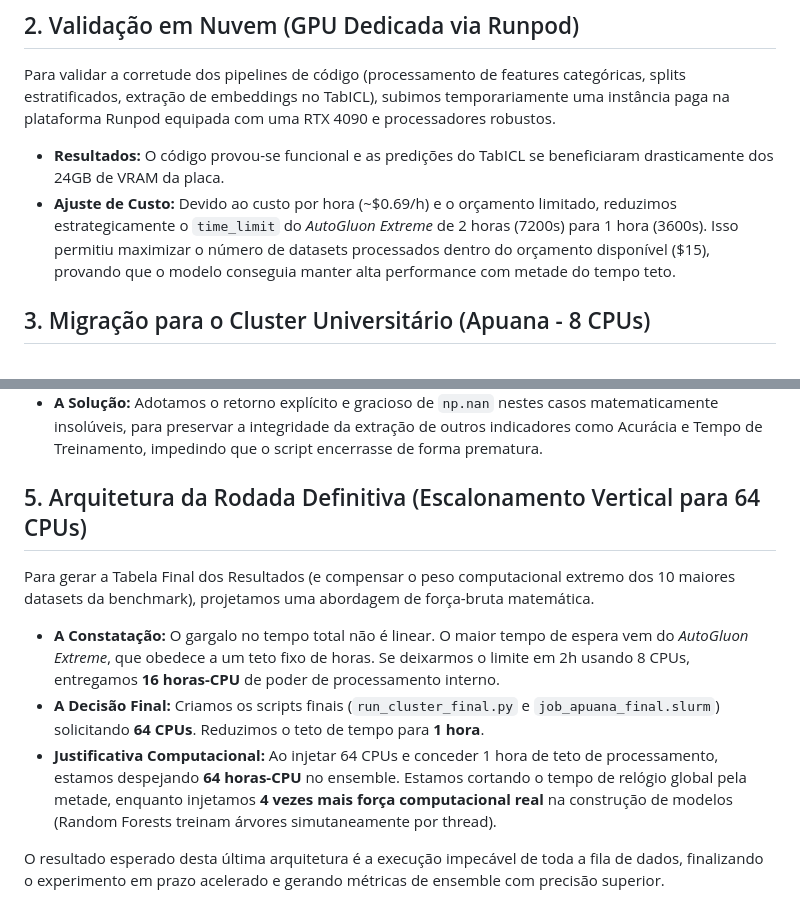
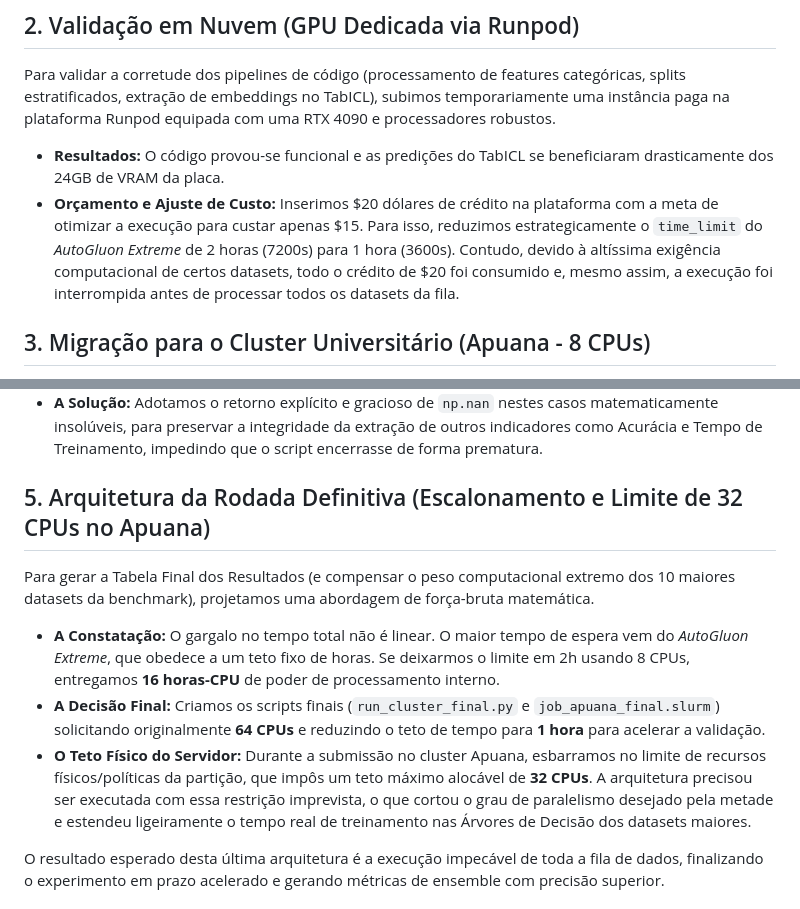
Before and after one commit to jpmsilva1/Projeto_AM_Leandro_TabICL, a Markdown page: historico_de_abordagens.md, 2 parts joined by grey strips. Drawn GitHub-style.

Commit message:
docs: corrige valores historicos de orcamento do runpod e limite de cpu do apuana

```diff
--- a/historico_de_abordagens.md
+++ b/historico_de_abordagens.md
@@ -10,7 +10,7 @@ A arquitetura inicial do projeto foi desenhada para executar em instâncias mode
 ## 2. Validação em Nuvem (GPU Dedicada via Runpod)
 Para validar a corretude dos pipelines de código (processamento de features categóricas, splits estratificados, extração de embeddings no TabICL), subimos temporariamente uma instância paga na plataforma Runpod equipada com uma RTX 4090 e processadores robustos.
 - **Resultados:** O código provou-se funcional e as predições do TabICL se beneficiaram drasticamente dos 24GB de VRAM da placa.
-- **Ajuste de Custo:** Devido ao custo por hora (~\$0.69/h) e o orçamento limitado, reduzimos estrategicamente o `time_limit` do *AutoGluon Extreme* de 2 horas (7200s) para 1 hora (3600s). Isso permitiu maximizar o número de datasets processados dentro do orçamento disponível ($15), provando que o modelo conseguia manter alta performance com metade do tempo teto.
+- **Orçamento e Ajuste de Custo:** Inserimos $20 dólares de crédito na plataforma com a meta de otimizar a execução para custar apenas $15. Para isso, reduzimos estrategicamente o `time_limit` do *AutoGluon Extreme* de 2 horas (7200s) para 1 hora (3600s). Contudo, devido à altíssima exigência computacional de certos datasets, todo o crédito de $20 foi consumido e, mesmo assim, a execução foi interrompida antes de processar todos os datasets da fila.
 
 ## 3. Migração para o Cluster Universitário (Apuana - 8 CPUs)
 Com o código validado, o workload primário foi redirecionado gratuitamente para o cluster Apuana (CIn-UFPE).
@@ -34,12 +34,12 @@ Durante o teste de estresse contínuo, mapeamos comportamentos atípicos gerados
 - **Problema:** Datasets como o `JapaneseVowels` demonstraram comportamento anômalo interno nos modelos base do AutoGluon devido ao formato intrínseco dos dados (timeseries multivariável forçada para tabular). Isso resultou em `AUC=nan`.
 - **A Solução:** Adotamos o retorno explícito e gracioso de `np.nan` nestes casos matematicamente insolúveis, para preservar a integridade da extração de outros indicadores como Acurácia e Tempo de Treinamento, impedindo que o script encerrasse de forma prematura.
 
-## 5. Arquitetura da Rodada Definitiva (Escalonamento Vertical para 64 CPUs)
+## 5. Arquitetura da Rodada Definitiva (Escalonamento e Limite de 32 CPUs no Apuana)
 Para gerar a Tabela Final dos Resultados (e compensar o peso computacional extremo dos 10 maiores datasets da benchmark), projetamos uma abordagem de força-bruta matemática.
 
 - **A Constatação:** O gargalo no tempo total não é linear. O maior tempo de espera vem do *AutoGluon Extreme*, que obedece a um teto fixo de horas. Se deixarmos o limite em 2h usando 8 CPUs, entregamos **16 horas-CPU** de poder de processamento interno.
-- **A Decisão Final:** Criamos os scripts finais (`run_cluster_final.py` e `job_apuana_final.slurm`) solicitando **64 CPUs**. Reduzimos o teto de tempo para **1 hora**.
-- **Justificativa Computacional:** Ao injetar 64 CPUs e conceder 1 hora de teto de processamento, estamos despejando **64 horas-CPU** no ensemble. Estamos cortando o tempo de relógio global pela metade, enquanto injetamos **4 vezes mais força computacional real** na construção de modelos (Random Forests treinam árvores simutaneamente por thread).
+- **A Decisão Final:** Criamos os scripts finais (`run_cluster_final.py` e `job_apuana_final.slurm`) solicitando originalmente **64 CPUs** e reduzindo o teto de tempo para **1 hora** para acelerar a validação.
+- **O Teto Físico do Servidor:** Durante a submissão no cluster Apuana, esbarramos no limite de recursos físicos/políticas da partição, que impôs um teto máximo alocável de **32 CPUs**. A arquitetura precisou ser executada com essa restrição imprevista, o que cortou o grau de paralelismo desejado pela metade e estendeu ligeiramente o tempo real de treinamento nas Árvores de Decisão dos datasets maiores.
 
 O resultado esperado desta última arquitetura é a execução impecável de toda a fila de dados, finalizando o experimento em prazo acelerado e gerando métricas de ensemble com precisão superior.
 
```
